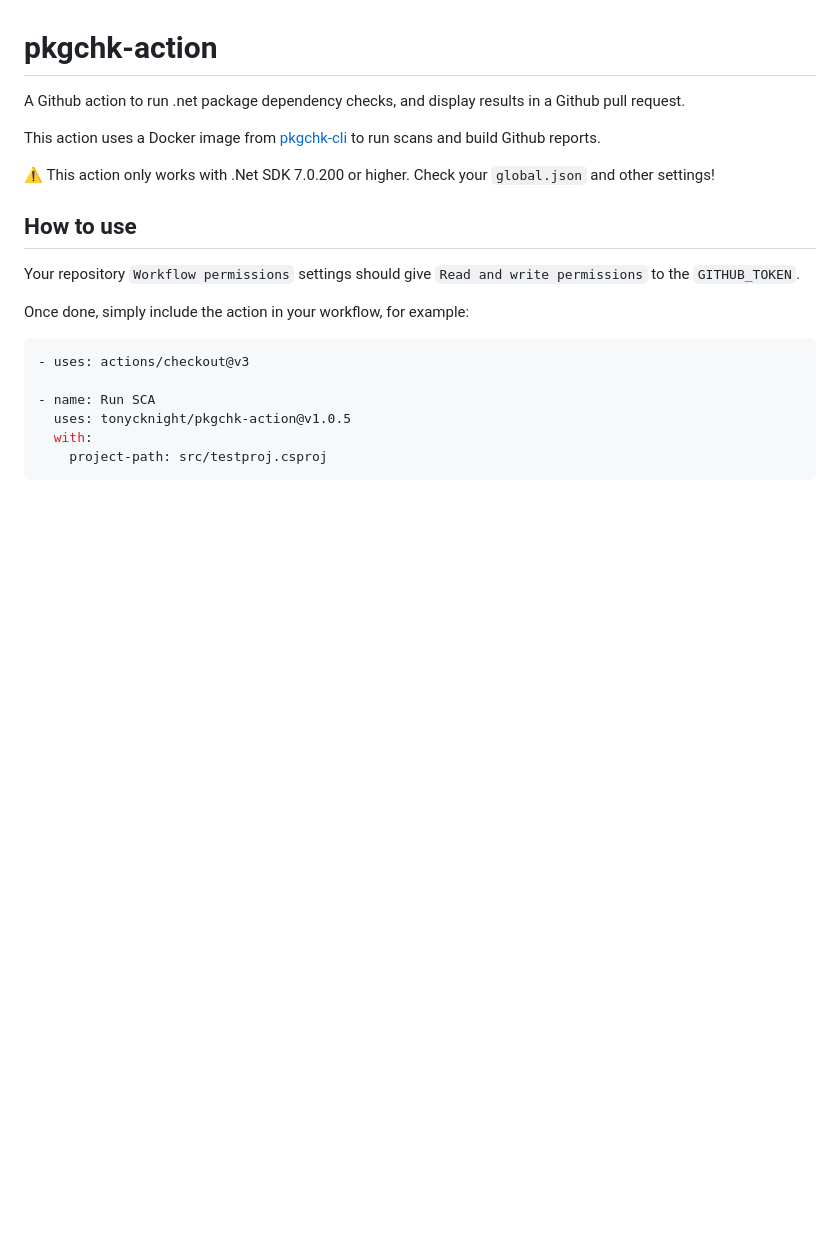
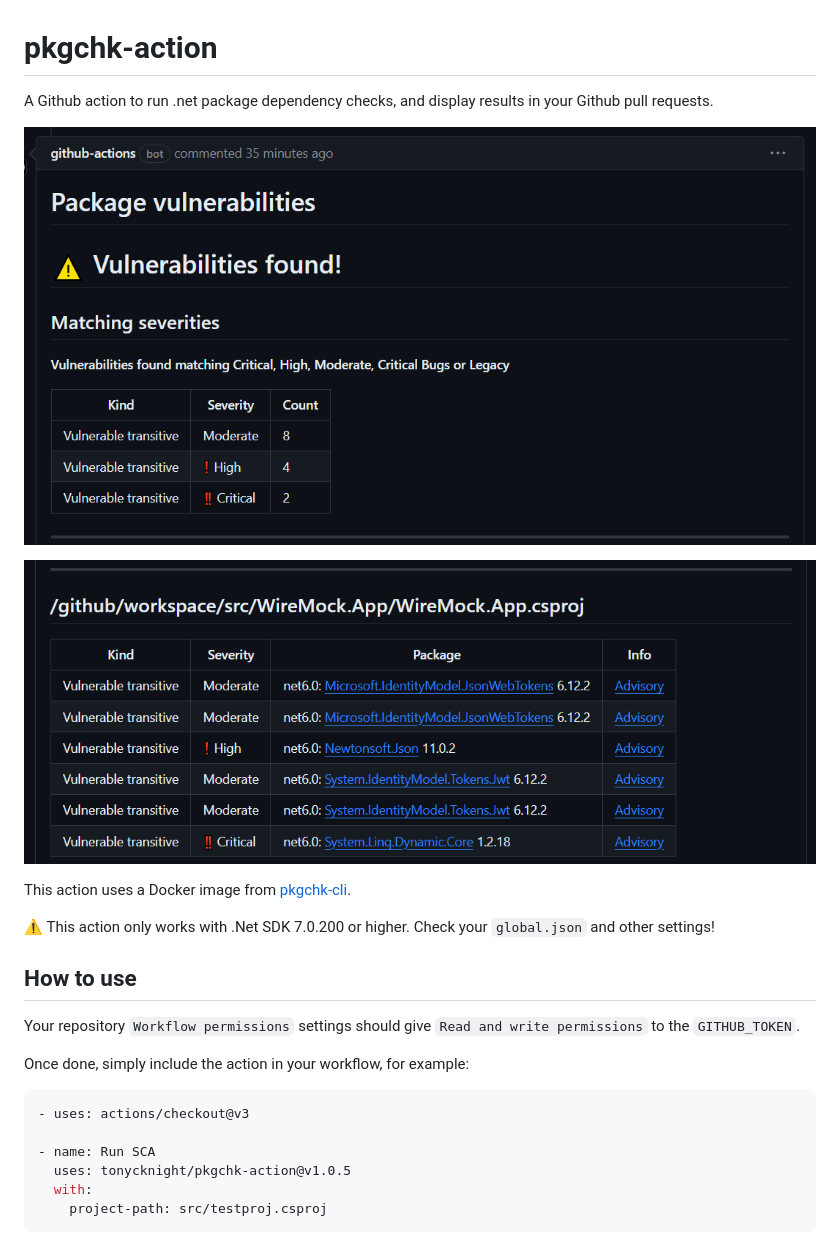
Before and after one commit to tonycknight/pkgchk-action, a Markdown page: README.md, the part around the change. Rendered like a GitHub page; pictures changed too: docs/Vulnerabilities1.png (added), docs/Vulnerabilities2.png (added); blank space fills up the shorter version.

Commit message:
Image update & readme updates (#3)

```diff
--- a/README.md
+++ b/README.md
@@ -1,8 +1,13 @@
 # pkgchk-action
 
-A Github action to run .net package dependency checks, and display results in a Github pull request.
+A Github action to run .net package dependency checks, and display results in your Github pull requests.
 
-This action uses a Docker image from [pkgchk-cli](https://github.com/tonycknight/pkgchk-cli) to run scans and build Github reports.
+![Vulnerabilities](./docs/Vulnerabilities1.png)
+
+![Vulnerabilities](./docs/Vulnerabilities2.png)
+
+
+This action uses a Docker image from [pkgchk-cli](https://github.com/tonycknight/pkgchk-cli).
 
 :warning: This action only works with .Net SDK 7.0.200 or higher. Check your `global.json` and other settings!
 
```
Also changed, not shown: 1 other file.
